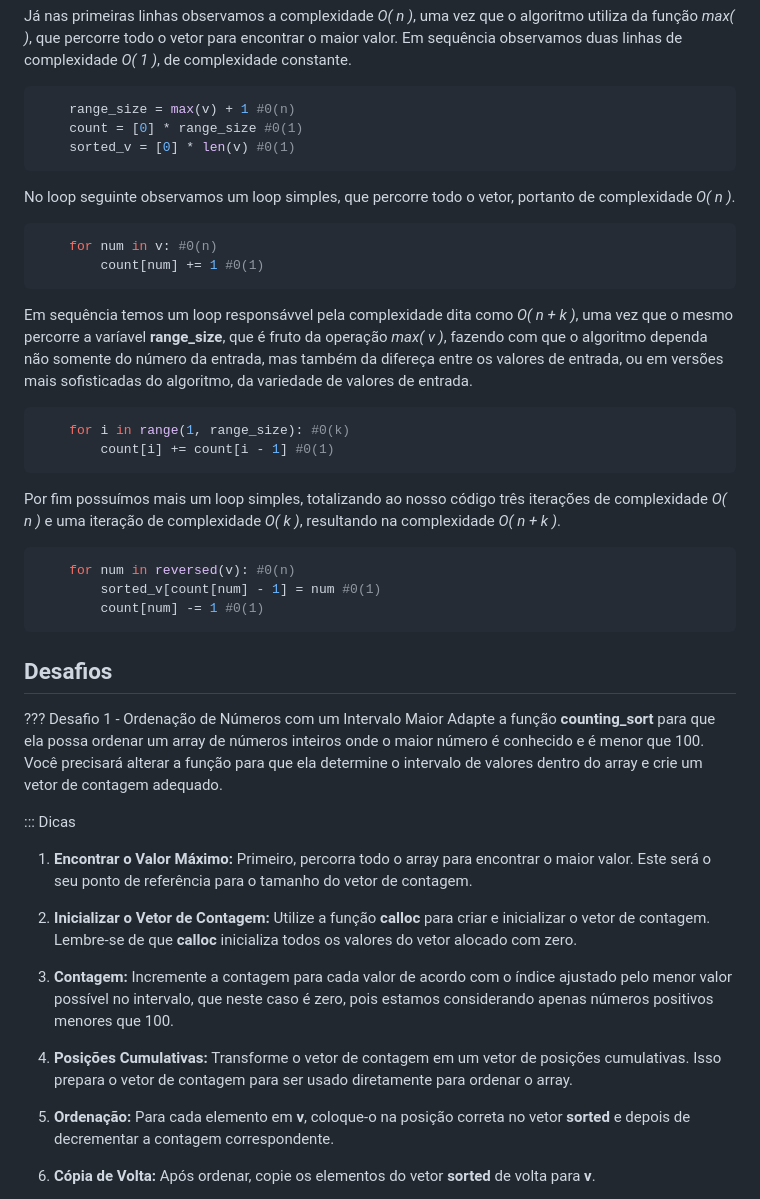
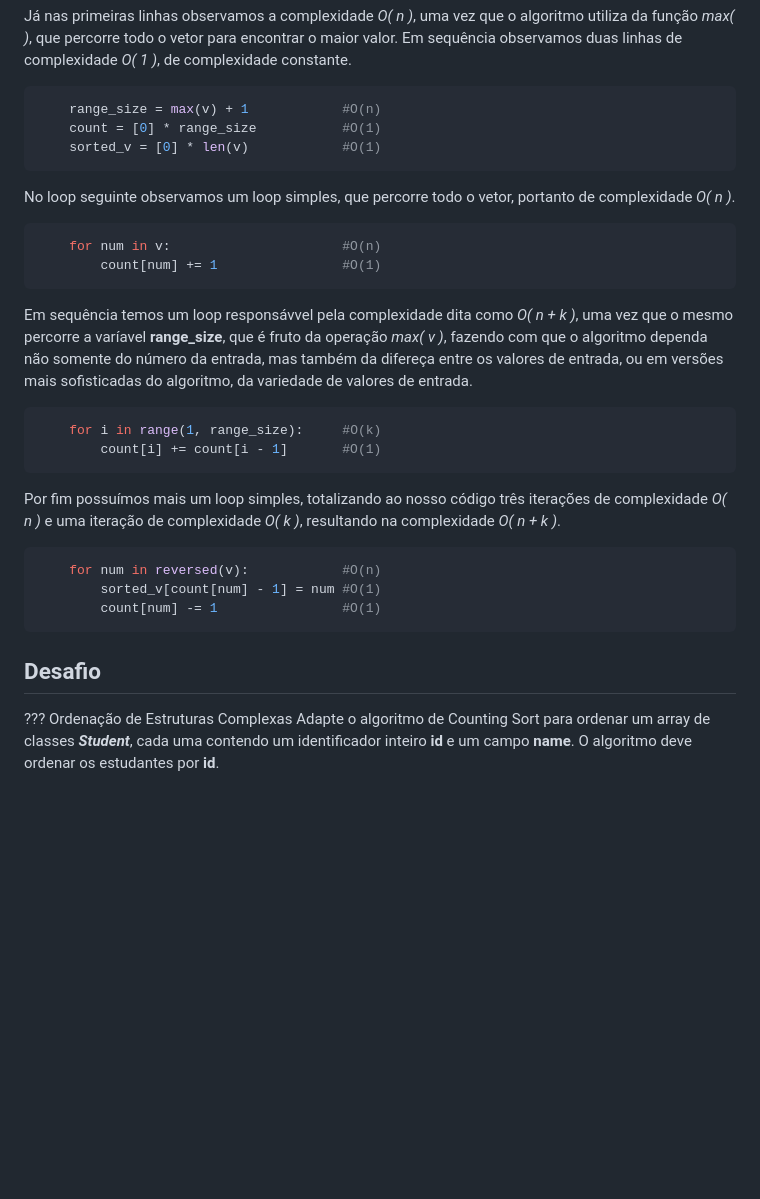
Before and after one commit to pedrocivita/proj1_desprog, a Markdown page: src/index.md, the part around the change printed below. Drawn GitHub-style; blank space fills up the shorter version.

````diff
--- a/src/index.md
+++ b/src/index.md
@@ -245,48 +247,34 @@ def counting_sort(v):
 Já nas primeiras linhas observamos a complexidade *O( n )*, uma vez que o algoritmo utiliza da função *max( )*, que percorre todo o vetor para encontrar o maior valor. Em sequência observamos duas linhas de complexidade *O( 1 )*, de complexidade constante.
 
 ```python
-    range_size = max(v) + 1 #0(n)
-    count = [0] * range_size #0(1)
-    sorted_v = [0] * len(v) #0(1)
+    range_size = max(v) + 1            #O(n)
+    count = [0] * range_size           #O(1)
+    sorted_v = [0] * len(v)            #O(1)
 ```
 No loop seguinte observamos um loop simples, que percorre todo o vetor, portanto de complexidade *O( n )*.
 
 ```python
-    for num in v: #0(n)
-        count[num] += 1 #0(1)
+    for num in v:                      #O(n)
+        count[num] += 1                #O(1)
 ```
 Em sequência temos um loop responsávvel pela complexidade dita como *O( n + k )*, uma vez que o mesmo percorre a varíavel **range_size**, que é fruto da operação *max( v )*, fazendo com que o algoritmo dependa não somente do número da entrada, mas também da difereça entre os valores de entrada, ou em versões mais sofisticadas do algoritmo, da variedade de valores de entrada.
 
 ```python
-    for i in range(1, range_size): #0(k)
-        count[i] += count[i - 1] #0(1)
+    for i in range(1, range_size):     #O(k)
+        count[i] += count[i - 1]       #O(1)
 ```
 
 Por fim possuímos mais um loop simples, totalizando ao nosso código três iterações de complexidade *O( n )* e uma iteração de complexidade *O( k )*, resultando na complexidade *O( n + k )*.
 
 ```python
-    for num in reversed(v): #0(n)
-        sorted_v[count[num] - 1] = num #0(1)
-        count[num] -= 1 #0(1)
+    for num in reversed(v):            #O(n)
+        sorted_v[count[num] - 1] = num #O(1)
+        count[num] -= 1                #O(1)
 ```
 
-Desafios
+Desafio
 ---------
 
-??? Desafio 1 - Ordenação de Números com um Intervalo Maior
-Adapte a função **counting_sort** para que ela possa ordenar um array de números inteiros onde o maior número é conhecido e é menor que 100. Você precisará alterar a função para que ela determine o intervalo de valores dentro do array e crie um vetor de contagem adequado.
+??? Ordenação de Estruturas Complexas
+Adapte o algoritmo de Counting Sort para ordenar um array de classes ***Student***, cada uma contendo um identificador inteiro **id** e um campo **name**. O algoritmo deve ordenar os estudantes por **id**.
 
-::: Dicas
-
-1. **Encontrar o Valor Máximo:** Primeiro, percorra todo o array para encontrar o maior valor. Este será o seu ponto de referência para o tamanho do vetor de contagem.
-
-2. **Inicializar o Vetor de Contagem:** Utilize a função **calloc** para criar e inicializar o vetor de contagem. Lembre-se de que **calloc** inicializa todos os valores do vetor alocado com zero.
-
-3. **Contagem:** Incremente a contagem para cada valor de acordo com o índice ajustado pelo menor valor possível no intervalo, que neste caso é zero, pois estamos considerando apenas números positivos menores que 100.
-
-4. **Posições Cumulativas:** Transforme o vetor de contagem em um vetor de posições cumulativas. Isso prepara o vetor de contagem para ser usado diretamente para ordenar o array.
-
-5. **Ordenação:** Para cada elemento em **v**, coloque-o na posição correta no vetor **sorted** e depois de decrementar a contagem correspondente.
-
-6. **Cópia de Volta:** Após ordenar, copie os elementos do vetor **sorted** de volta para **v**.
-
````
Also changed, not shown: other parts of src/index.md (+26 -130 lines).
